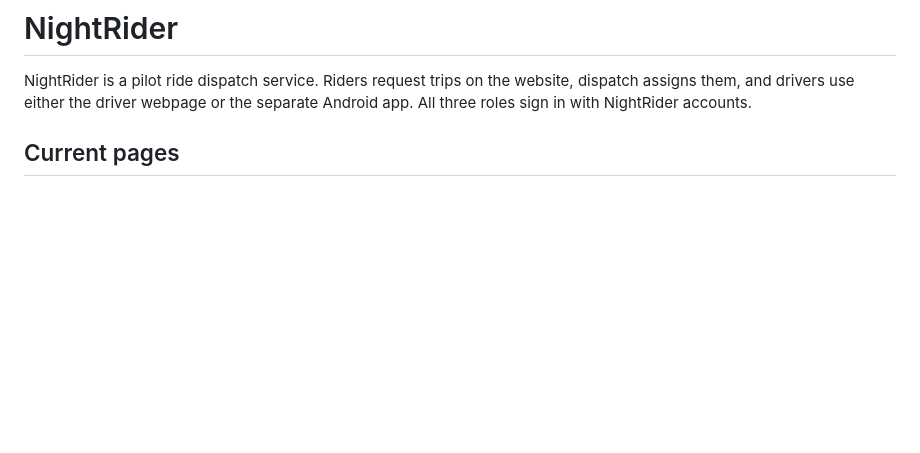
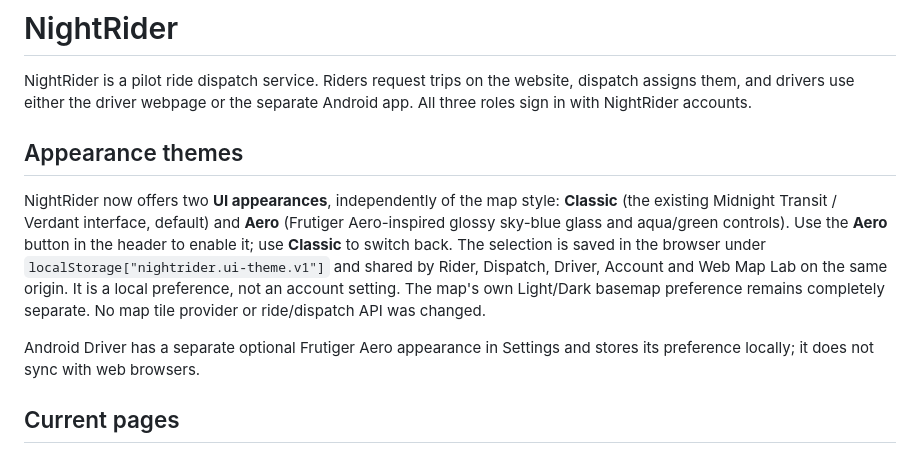
Before and after one commit to snurklefurk-hub/NightRider, a Markdown page: README.md, the part around the change. Drawn GitHub-style; blank space fills up the shorter version.

Commit message:
Document Classic/Aero interface switch and independent map appearance preferences

```diff
--- a/README.md
+++ b/README.md
@@ -1,6 +1,22 @@
 # NightRider
 
 NightRider is a pilot ride dispatch service. Riders request trips on the website, dispatch assigns them, and drivers use either the driver webpage or the separate Android app. All three roles sign in with NightRider accounts.
+
+## Appearance themes
+
+NightRider now offers two **UI appearances**, independently of the map style:
+**Classic** (the existing Midnight Transit / Verdant interface, default) and
+**Aero** (Frutiger Aero-inspired glossy sky-blue glass and aqua/green controls).
+Use the **Aero** button in the header to enable it; use **Classic** to switch
+back. The selection is saved in the browser under
+`localStorage["nightrider.ui-theme.v1"]` and shared by Rider, Dispatch,
+Driver, Account and Web Map Lab on the same origin. It is a local preference,
+not an account setting. The map's own Light/Dark basemap preference remains
+completely separate. No map tile provider or ride/dispatch API was changed.
+
+Android Driver has a separate optional Frutiger Aero appearance in Settings
+and stores its preference locally; it does not sync with web browsers.
+
 
 ## Current pages
 
```
